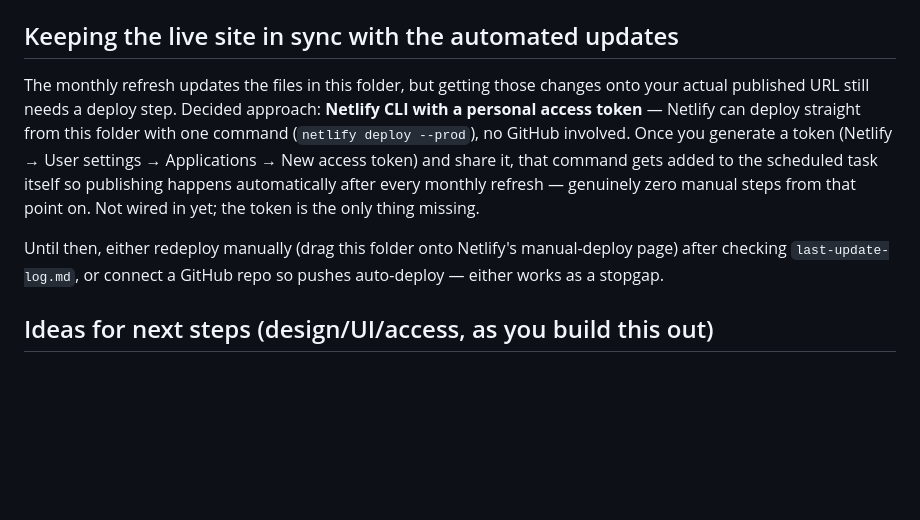
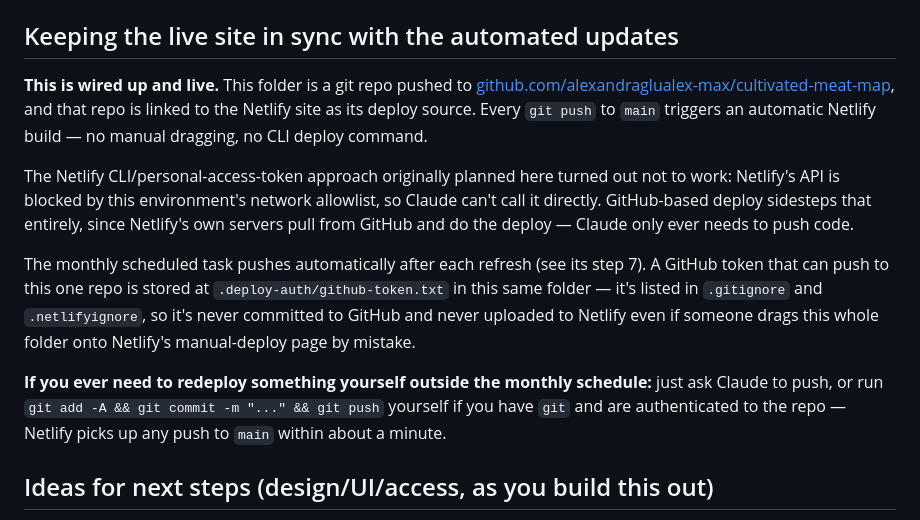
Before and after one commit to alexandraglualex-max/cultivated-meat-map, a Markdown page: README.md, the part around the change. Rendered like a GitHub page; blank space fills up the shorter version.

Commit message:
Update README: document working GitHub-based deploy

```diff
--- a/README.md
+++ b/README.md
@@ -137,18 +137,26 @@ Full source links are in each entry's popup on the map and in `data.json`/`bans.
 
 ## Keeping the live site in sync with the automated updates
 
-The monthly refresh updates the files in this folder, but getting those changes onto
-your actual published URL still needs a deploy step. Decided approach: **Netlify CLI
-with a personal access token** — Netlify can deploy straight from this folder with one
-command (`netlify deploy --prod`), no GitHub involved. Once you generate a token
-(Netlify → User settings → Applications → New access token) and share it, that command
-gets added to the scheduled task itself so publishing happens automatically after every
-monthly refresh — genuinely zero manual steps from that point on. Not wired in yet;
-the token is the only thing missing.
+**This is wired up and live.** This folder is a git repo pushed to
+[github.com/alexandraglualex-max/cultivated-meat-map](https://github.com/alexandraglualex-max/cultivated-meat-map),
+and that repo is linked to the Netlify site as its deploy source. Every `git push` to
+`main` triggers an automatic Netlify build — no manual dragging, no CLI deploy command.
 
-Until then, either redeploy manually (drag this folder onto Netlify's manual-deploy
-page) after checking `last-update-log.md`, or connect a GitHub repo so pushes
-auto-deploy — either works as a stopgap.
+The Netlify CLI/personal-access-token approach originally planned here turned out not
+to work: Netlify's API is blocked by this environment's network allowlist, so Claude
+can't call it directly. GitHub-based deploy sidesteps that entirely, since Netlify's
+own servers pull from GitHub and do the deploy — Claude only ever needs to push code.
+
+The monthly scheduled task pushes automatically after each refresh (see its step 7).
+A GitHub token that can push to this one repo is stored at `.deploy-auth/github-token.txt`
+in this same folder — it's listed in `.gitignore` and `.netlifyignore`, so it's never
+committed to GitHub and never uploaded to Netlify even if someone drags this whole
+folder onto Netlify's manual-deploy page by mistake.
+
+**If you ever need to redeploy something yourself outside the monthly schedule:** just
+ask Claude to push, or run `git add -A && git commit -m "..." && git push` yourself if
+you have `git` and are authenticated to the repo — Netlify picks up any push to `main`
+within about a minute.
 
 ## Ideas for next steps (design/UI/access, as you build this out)
 
```
